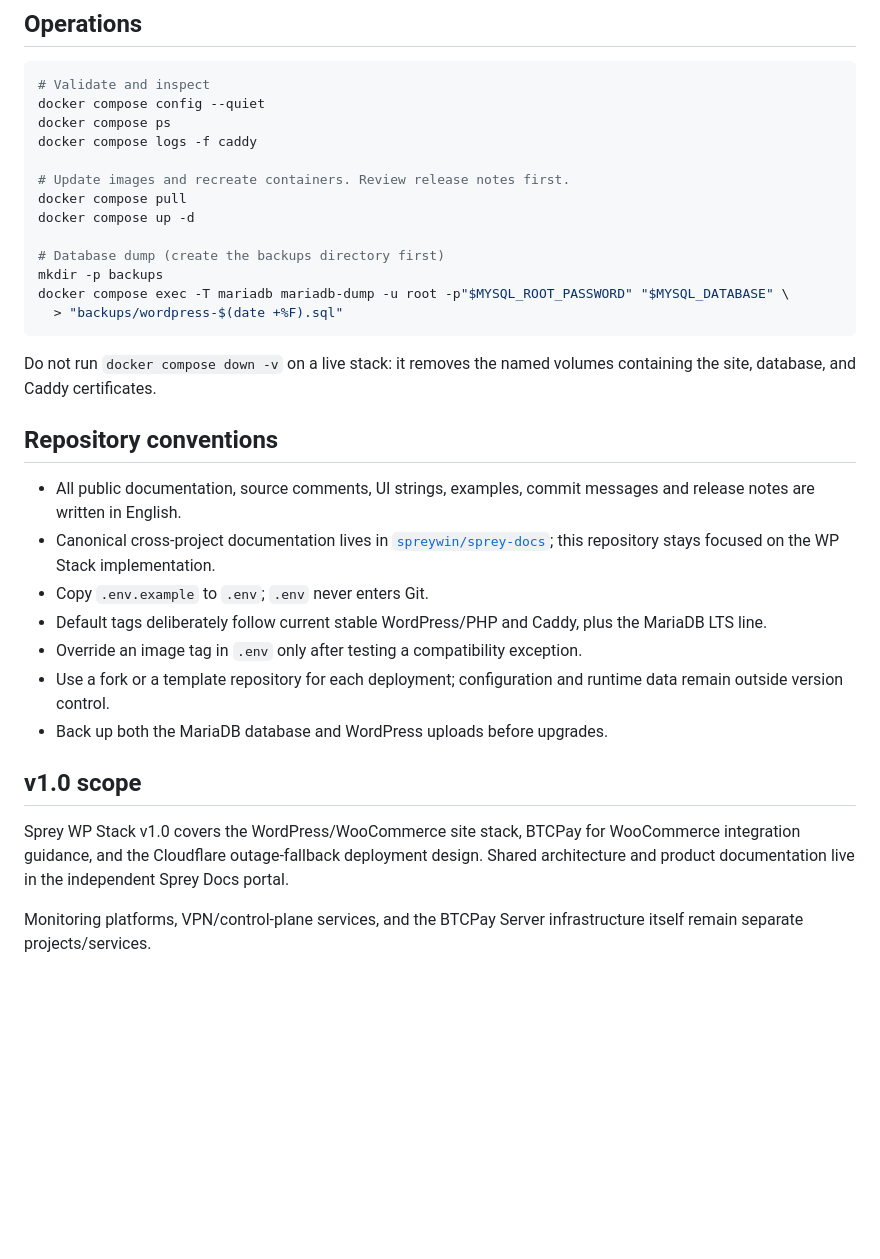
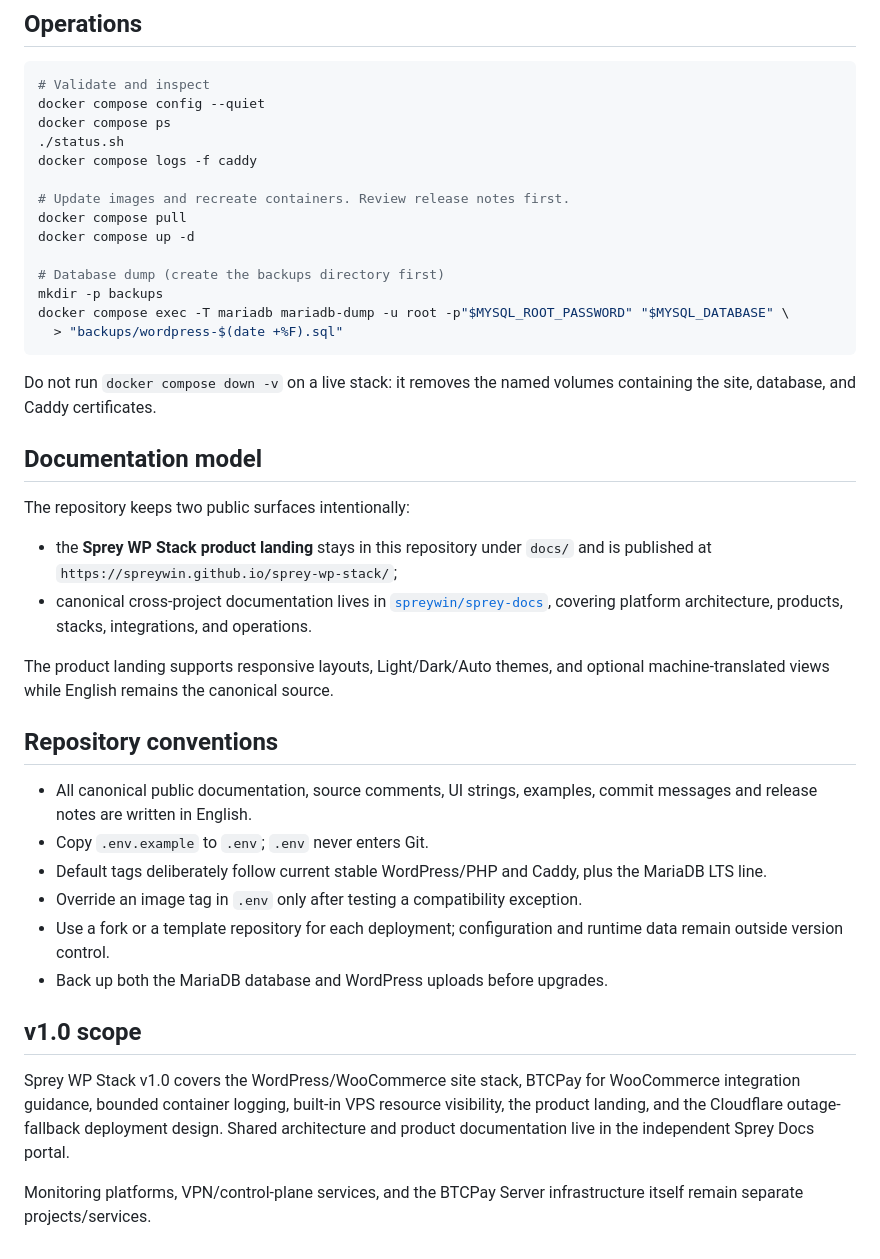
Before and after one commit to spreywin/sprey-wp-stack, a Markdown page: README.md, the part around one of its changes. Rendered like a GitHub page; blank space fills up the shorter version.

```diff
--- a/README.md
+++ b/README.md
@@ -95,6 +123,7 @@ docker compose --profile admin stop phpmyadmin
 # Validate and inspect
 docker compose config --quiet
 docker compose ps
+./status.sh
 docker compose logs -f caddy
 
 # Update images and recreate containers. Review release notes first.
@@ -109,10 +138,18 @@ docker compose exec -T mariadb mariadb-dump -u root -p"$MYSQL_ROOT_PASSWORD" "$M
 
 Do not run `docker compose down -v` on a live stack: it removes the named volumes containing the site, database, and Caddy certificates.
 
+## Documentation model
+
+The repository keeps two public surfaces intentionally:
+
+- the **Sprey WP Stack product landing** stays in this repository under `docs/` and is published at `https://spreywin.github.io/sprey-wp-stack/`;
+- canonical cross-project documentation lives in [`spreywin/sprey-docs`](https://github.com/spreywin/sprey-docs), covering platform architecture, products, stacks, integrations, and operations.
+
+The product landing supports responsive layouts, Light/Dark/Auto themes, and optional machine-translated views while English remains the canonical source.
+
 ## Repository conventions
 
-- All public documentation, source comments, UI strings, examples, commit messages and release notes are written in English.
-- Canonical cross-project documentation lives in [`spreywin/sprey-docs`](https://github.com/spreywin/sprey-docs); this repository stays focused on the WP Stack implementation.
+- All canonical public documentation, source comments, UI strings, examples, commit messages and release notes are written in English.
 - Copy `.env.example` to `.env`; `.env` never enters Git.
 - Default tags deliberately follow current stable WordPress/PHP and Caddy, plus the MariaDB LTS line.
 - Override an image tag in `.env` only after testing a compatibility exception.
@@ -121,6 +158,6 @@ Do not run `docker compose down -v` on a live stack: it removes the named volume
 
 ## v1.0 scope
 
-Sprey WP Stack v1.0 covers the WordPress/WooCommerce site stack, BTCPay for WooCommerce integration guidance, and the Cloudflare outage-fallback deployment design. Shared architecture and product documentation live in the independent Sprey Docs portal.
+Sprey WP Stack v1.0 covers the WordPress/WooCommerce site stack, BTCPay for WooCommerce integration guidance, bounded container logging, built-in VPS resource visibility, the product landing, and the Cloudflare outage-fallback deployment design. Shared architecture and product documentation live in the independent Sprey Docs portal.
 
 Monitoring platforms, VPN/control-plane services, and the BTCPay Server infrastructure itself remain separate projects/services.
```
Also changed, not shown: other parts of README.md (+30 -2 lines).
